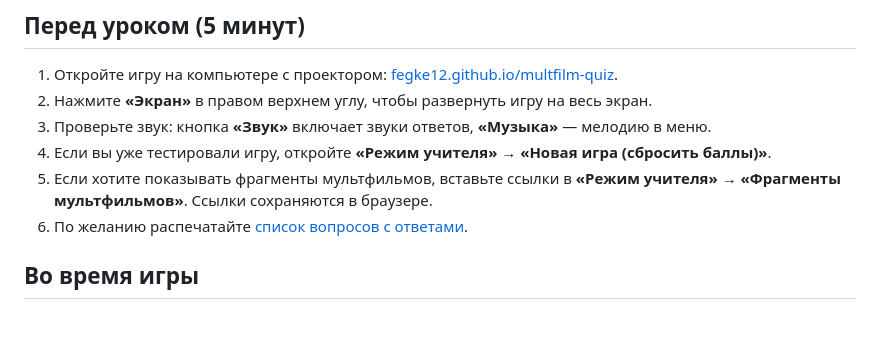
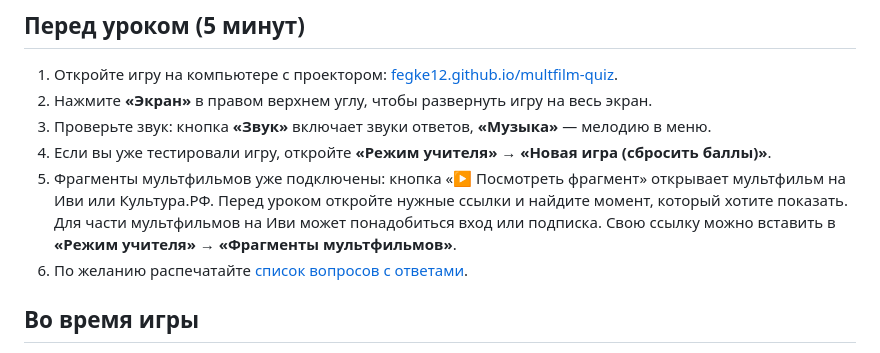
Before and after one commit to Fegke12/multfilm-quiz, a Markdown page: docs/TEACHER_GUIDE.md, the part around the change. GitHub-like rendering; blank space fills up the shorter version.

```diff
--- a/docs/TEACHER_GUIDE.md
+++ b/docs/TEACHER_GUIDE.md
@@ -6,7 +6,7 @@
 2. Нажмите **«Экран»** в правом верхнем углу, чтобы развернуть игру на весь экран.
 3. Проверьте звук: кнопка **«Звук»** включает звуки ответов, **«Музыка»** — мелодию в меню.
 4. Если вы уже тестировали игру, откройте **«Режим учителя» → «Новая игра (сбросить баллы)»**.
-5. Если хотите показывать фрагменты мультфильмов, вставьте ссылки в **«Режим учителя» → «Фрагменты мультфильмов»**. Ссылки сохраняются в браузере.
+5. Фрагменты мультфильмов уже подключены: кнопка «▶ Посмотреть фрагмент» открывает мультфильм на Иви или Культура.РФ. Перед уроком откройте нужные ссылки и найдите момент, который хотите показать. Для части мультфильмов на Иви может понадобиться вход или подписка. Свою ссылку можно вставить в **«Режим учителя» → «Фрагменты мультфильмов»**.
 6. По желанию распечатайте [список вопросов с ответами](QUESTIONS.md).
 
 ## Во время игры
```
Also changed, not shown: README.md (+14 -1 lines), docs/demo.gif, docs/screenshots/07-answer.png, docs/screenshots/13-results.png, docs/screenshots/14-teacher-mode.png, docs/screenshots/15-phone.png, 1 other file.
